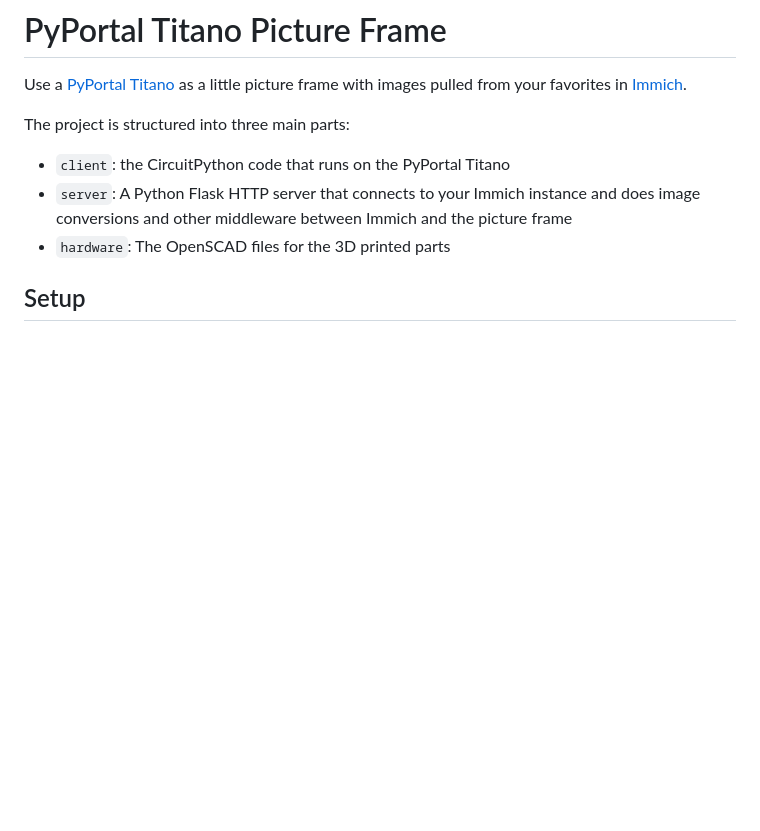
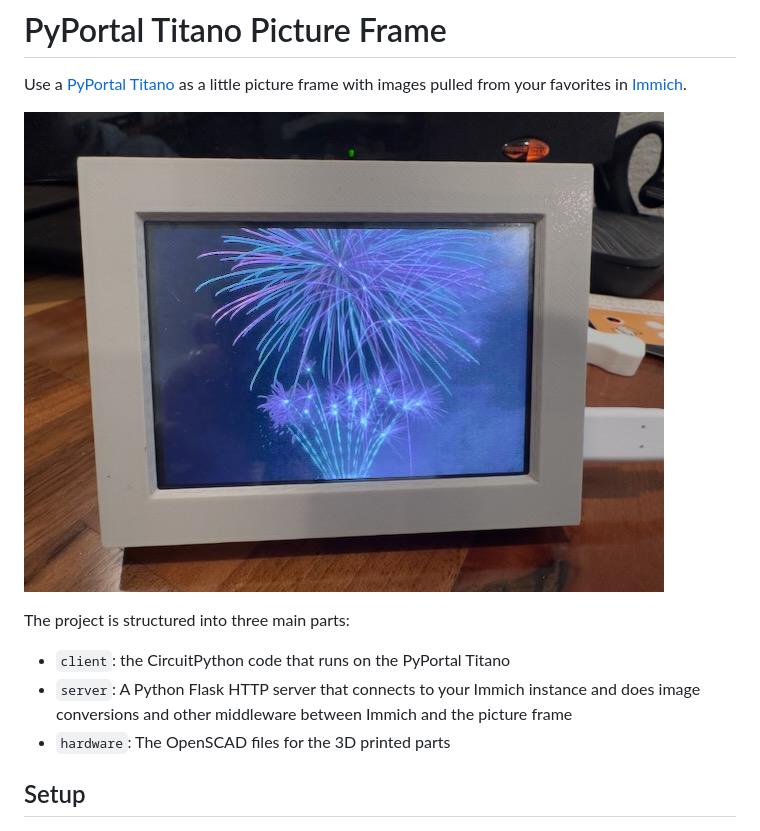
Before and after one commit to skjdghsdjgsdj/pyportal-titano-pictureframe, a Markdown page: README.md, the part around the change. GitHub-like rendering; pictures changed too: hero.jpg (added); blank space fills up the shorter version.

```diff
--- a/README.md
+++ b/README.md
@@ -1,6 +1,8 @@
 # PyPortal Titano Picture Frame
 
 Use a [PyPortal Titano](https://www.adafruit.com/product/4444) as a little picture frame with images pulled from your favorites in [Immich](https://immich.app/).
+
+![The PyPortal Titano picture frame in action](hero.jpg)
 
 The project is structured into three main parts:
 
```
